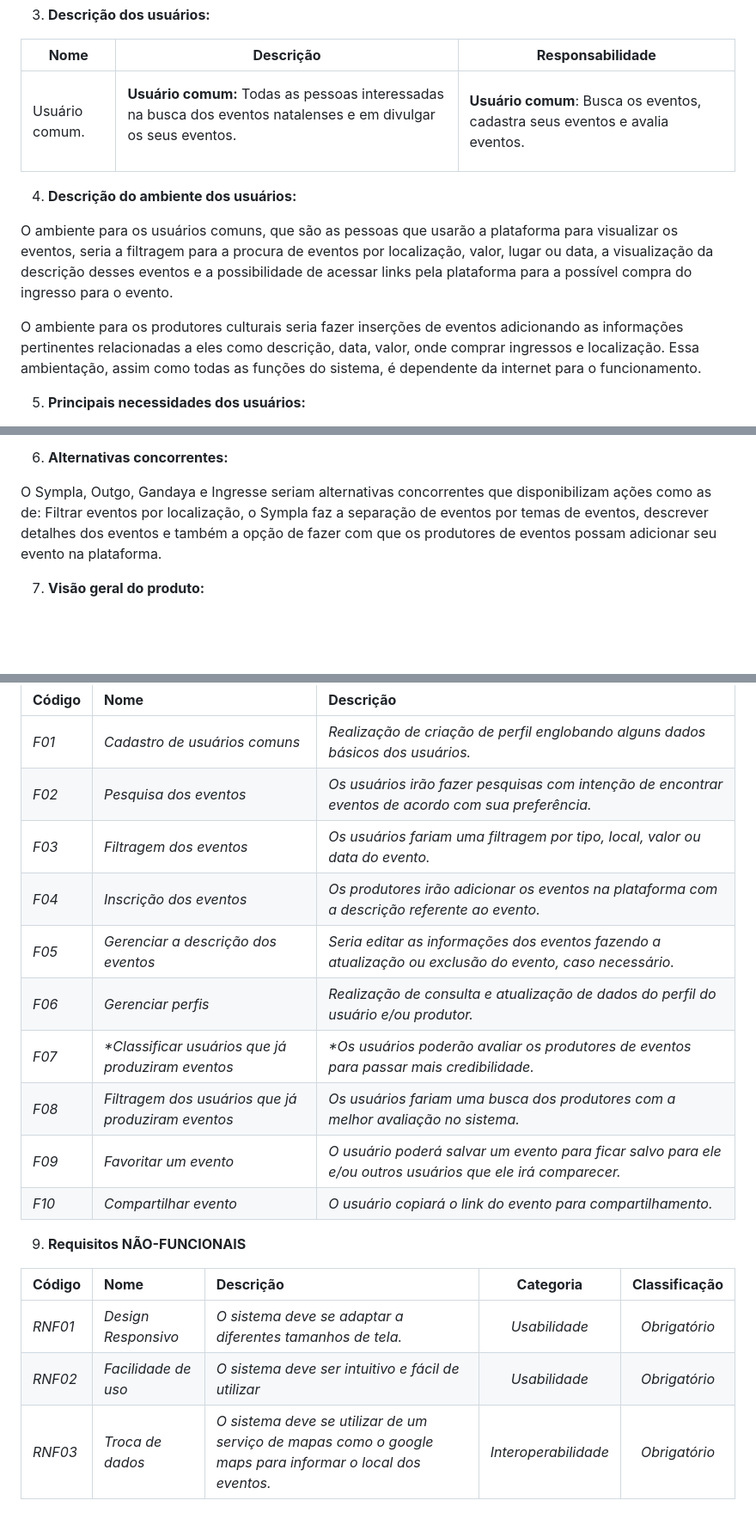
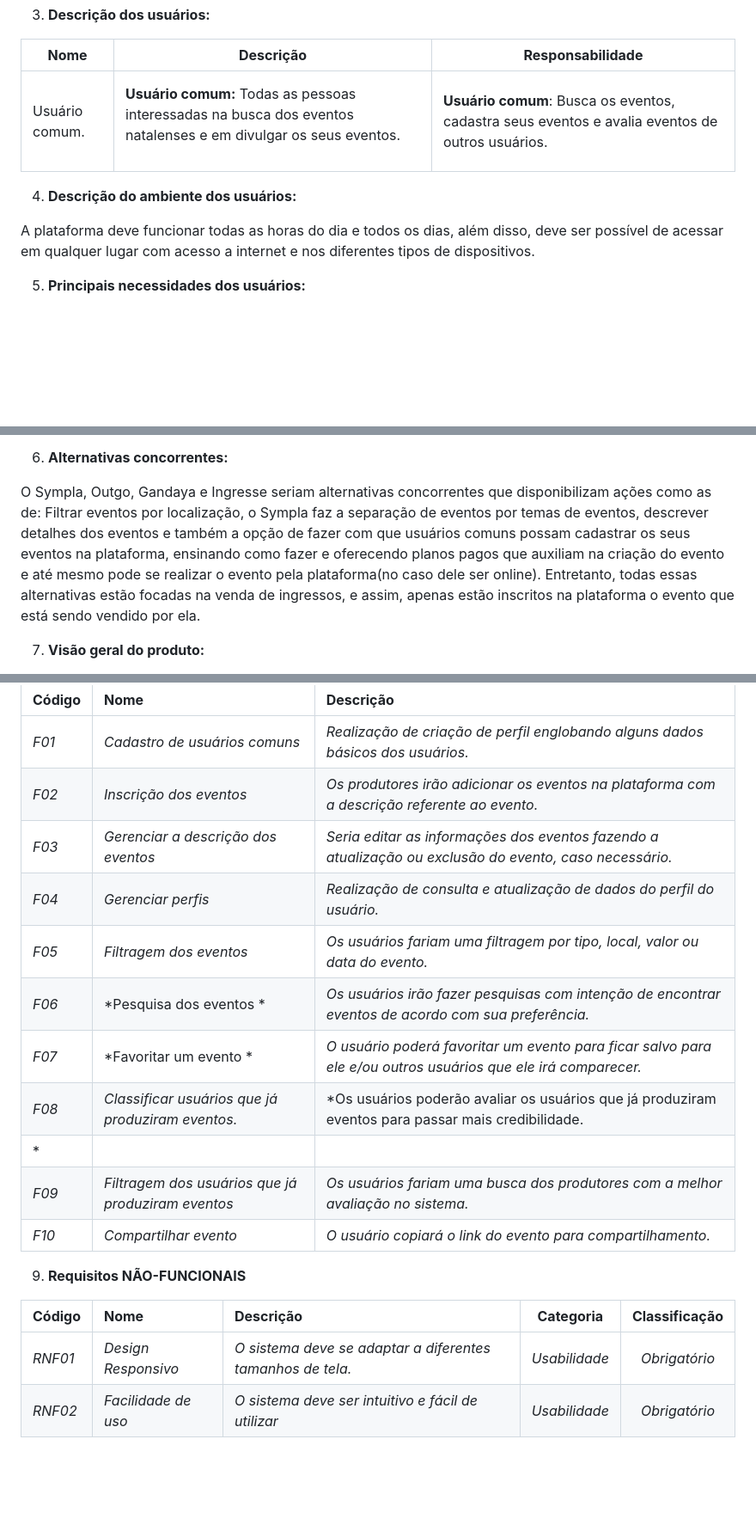
Before and after one commit to gigigabytes/vumbora_, a Markdown page: doc/visao/doc-visao.md, 3 parts joined by grey strips. Shown: that part at 86% size. Drawn GitHub-style; blank space fills up the shorter version.

Commit message:
Mudando a ordem dos requisitos funcionais e retirar o antigo RNF3.md

```diff
--- a/doc/visao/doc-visao.md
+++ b/doc/visao/doc-visao.md
@@ -21,13 +21,11 @@
 
 |**Nome**|**Descrição**|**Responsabilidade**|
 | - | - | - |
-|Usuário comum.|<p>**Usuário comum:**  Todas as pessoas interessadas na busca dos eventos natalenses e em divulgar os seus eventos. </p><p></p>|<p><p>**Usuário comum**: Busca os eventos, cadastra seus eventos e avalia eventos.</p><p></p>|
+|Usuário comum.|<p>**Usuário comum:**  Todas as pessoas interessadas na busca dos eventos natalenses e em divulgar os seus eventos. </p><p></p>|<p><p>**Usuário comum**: Busca os eventos, cadastra seus eventos e avalia eventos de outros usuários.</p><p></p>|
 
 4. **Descrição do ambiente dos usuários:**
 
-O ambiente para os usuários comuns, que são as pessoas que usarão a plataforma  para visualizar os eventos, seria a filtragem para a procura de eventos por localização, valor, lugar ou data, a visualização da descrição desses eventos e a possibilidade de acessar links pela plataforma para a possível compra do ingresso para o evento.
-
-O ambiente para os produtores culturais seria fazer inserções de eventos adicionando as informações pertinentes relacionadas a eles como descrição, data, valor, onde comprar ingressos e localização. Essa ambientação, assim como todas as funções do sistema, é dependente da internet para o funcionamento.
+A plataforma deve funcionar todas as horas do dia e todos os dias, além disso, deve ser possível de acessar em qualquer lugar com acesso a internet e nos diferentes tipos de dispositivos.
 
 
 5. **Principais necessidades dos usuários:**
@@ -38,7 +36,7 @@ Ademais, a divulgação dos eventos não é eficaz o suficiente para atingir uma
 
 6. **Alternativas concorrentes:**
 
-O Sympla, Outgo, Gandaya e Ingresse seriam alternativas concorrentes que disponibilizam ações como as de: Filtrar eventos por localização, o Sympla faz a separação de eventos por temas de eventos, descrever detalhes dos eventos e também a opção de fazer com que os produtores de eventos possam adicionar seu evento na plataforma.
+O Sympla, Outgo, Gandaya e Ingresse seriam alternativas concorrentes que disponibilizam ações como as de: Filtrar eventos por localização, o Sympla faz a separação de eventos por temas de eventos, descrever detalhes dos eventos e também a opção de fazer com que usuários comuns possam cadastrar os seus eventos na plataforma, ensinando como fazer e oferecendo planos pagos que auxiliam na criação do evento e até mesmo pode se realizar o evento pela plataforma(no caso dele ser online). Entretanto, todas essas alternativas estão focadas na venda de ingressos, e assim, apenas estão inscritos na plataforma o evento que está sendo vendido por ela.
 
 7. **Visão geral do produto:**
 
@@ -52,14 +50,15 @@ Os usuários classificarão os eventos e as pessoas que os produziram para que e
 |**Código**|**Nome**|**Descrição**|
 | :- | :- | :- |
 |*F01*|*Cadastro de usuários comuns*|*Realização de criação de perfil englobando alguns dados básicos dos usuários.*|
-|*F02*|*Pesquisa dos eventos* |*Os usuários irão fazer pesquisas com intenção de encontrar eventos de acordo com sua preferência.*|
-|*F03*|*Filtragem dos eventos*|*Os usuários fariam uma filtragem por tipo, local, valor ou data do evento.*|
-|*F04*|*Inscrição dos eventos*|*Os produtores irão adicionar os eventos na plataforma com a descrição referente ao evento.*|
-|*F05*|*Gerenciar a descrição dos eventos*|*Seria editar as informações dos eventos fazendo a atualização ou exclusão do evento, caso necessário.* |
-|*F06*|*Gerenciar perfis*|*Realização de consulta e atualização de dados do perfil do usuário e/ou produtor.*|
-|*F07*|*\*Classificar usuários que já produziram eventos*|*\*Os usuários poderão  avaliar os produtores de eventos para passar mais credibilidade.*|
-|*F08*|*Filtragem dos usuários que já produziram eventos*|*Os usuários fariam uma busca dos produtores com a melhor avaliação no sistema.*|
-|*F09*|*Favoritar um evento* |*O usuário poderá salvar um evento para ficar salvo para ele e/ou outros usuários que ele irá comparecer.*|
+|*F02*|*Inscrição dos eventos* |*Os produtores irão adicionar os eventos na plataforma com a descrição referente ao evento.*|
+|*F03*|*Gerenciar a descrição dos eventos*|*Seria editar as informações dos eventos fazendo a atualização ou exclusão do evento, caso necessário.*|
+|*F04*|*Gerenciar perfis*|*Realização de consulta e atualização de dados do perfil do usuário.*|
+|*F05*|*Filtragem dos eventos*|*Os usuários fariam uma filtragem por tipo, local, valor ou data do evento.* |
+|*F06*|*Pesquisa dos eventos *|*Os usuários irão fazer pesquisas com intenção de encontrar eventos de acordo com sua preferência.*|
+|*F07*|*Favoritar um evento *|*O usuário poderá favoritar um evento para ficar salvo para ele e/ou outros usuários que ele irá comparecer.*|
+|*F08*|*Classificar usuários que já produziram eventos.*|*Os usuários poderão  avaliar os usuários que já produziram eventos para passar mais credibilidade.
+*|
+|*F09*|*Filtragem dos usuários que já produziram eventos* |*Os usuários fariam uma busca dos produtores com a melhor avaliação no sistema.*|
 |*F10*|*Compartilhar evento* |*O usuário copiará o link do evento para compartilhamento.*|
 
 
@@ -70,4 +69,3 @@ Os usuários classificarão os eventos e as pessoas que os produziram para que e
 | :- | :- | :- | :-: | :-: |
 |*RNF01*|*Design Responsivo*|*O sistema deve se adaptar a diferentes tamanhos de tela.*|*Usabilidade*|*Obrigatório*|
 |*RNF02*|*Facilidade de uso*|*O sistema deve ser intuitivo e fácil de utilizar*|*Usabilidade*|*Obrigatório*|
-|*RNF03*|*Troca de dados*|*O sistema deve se utilizar de um serviço de mapas como o google maps para informar o local dos eventos.*|*Interoperabilidade*|*Obrigatório*|
```
Also changed, not shown: other parts of doc/visao/doc-visao.md (+1 -1 lines).
